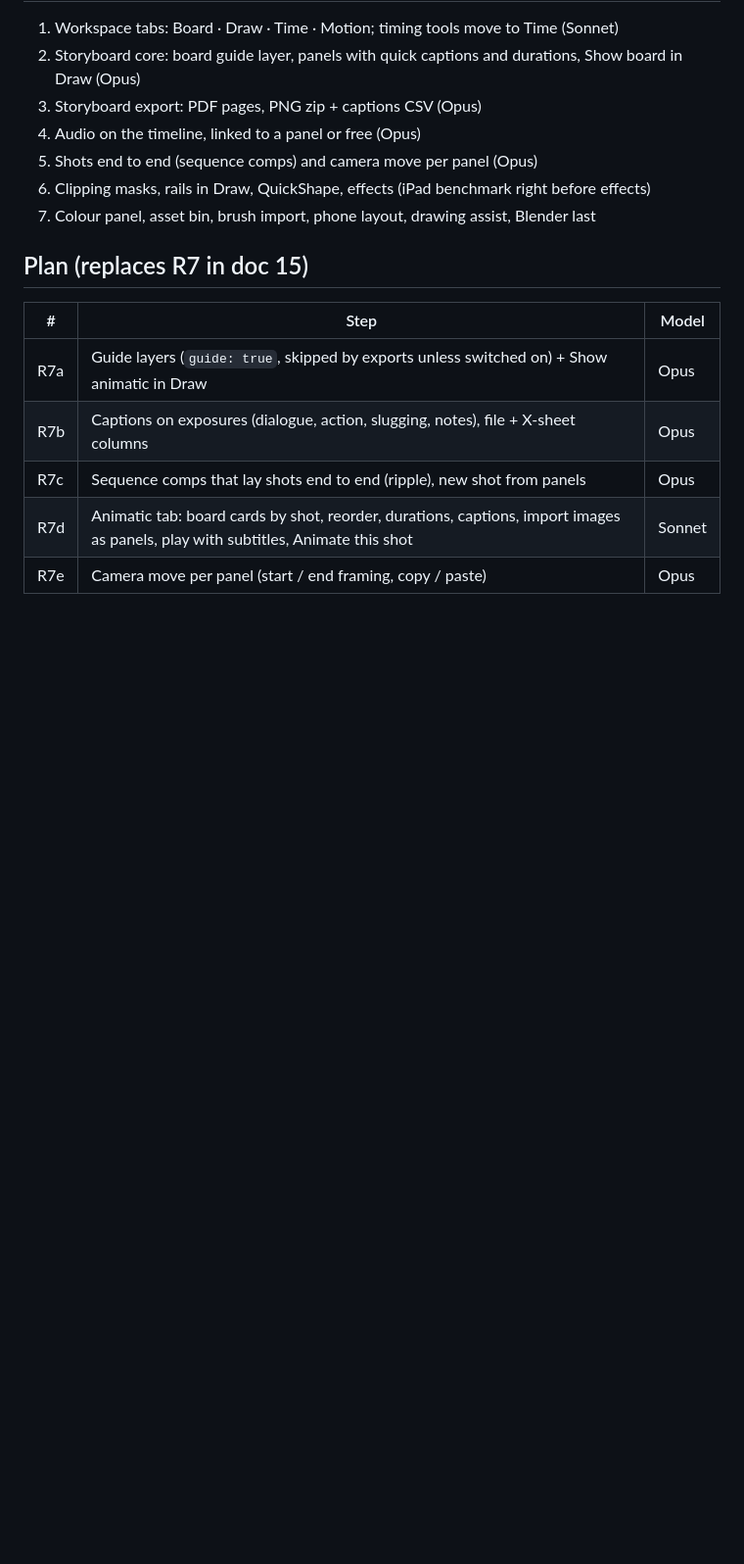
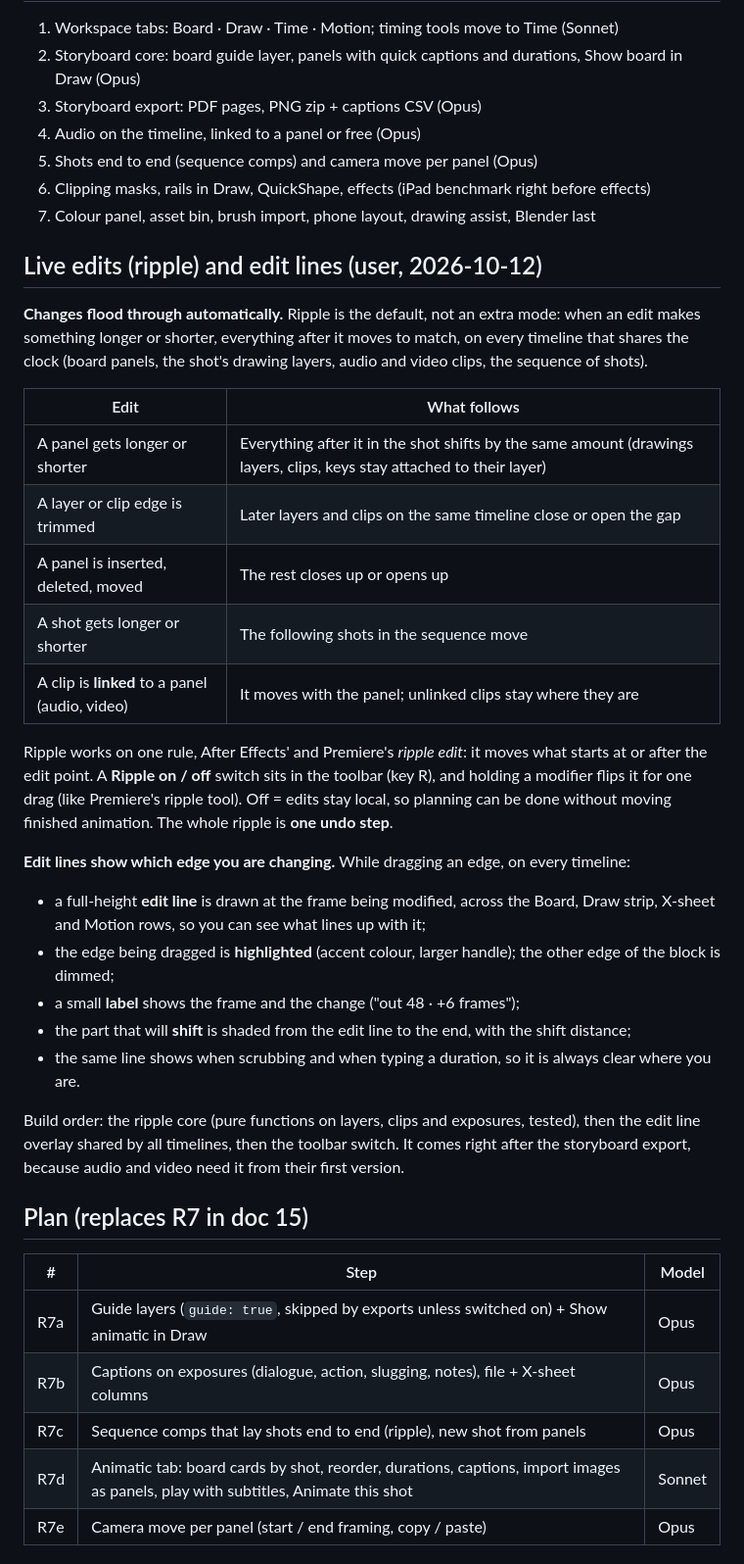
Before and after one commit to dustooned/2Dope, a Markdown page: docs/feature-deconstruction/16-storyboard-pro-animatic.md, the part around the change. Shown at 98% size. Drawn GitHub-style; blank space fills up the shorter version.

Commit message:
docs: ripple (flood) edits by default and edit lines that show which edge is being changed
Co-Authored-By: Claude Sonnet 5.5 <noreply@anthropic.com>

```diff
--- a/docs/feature-deconstruction/16-storyboard-pro-animatic.md
+++ b/docs/feature-deconstruction/16-storyboard-pro-animatic.md
@@ -68,6 +68,38 @@ can be typed in one run. The same fields appear as X-sheet columns.
 6. Clipping masks, rails in Draw, QuickShape, effects (iPad benchmark right before effects)
 7. Colour panel, asset bin, brush import, phone layout, drawing assist, Blender last
 
+## Live edits (ripple) and edit lines (user, 2026-10-12)
+
+**Changes flood through automatically.** Ripple is the default, not an extra mode: when an edit makes
+something longer or shorter, everything after it moves to match, on every timeline that shares the
+clock (board panels, the shot's drawing layers, audio and video clips, the sequence of shots).
+
+| Edit | What follows |
+|---|---|
+| A panel gets longer or shorter | Everything after it in the shot shifts by the same amount (drawings layers, clips, keys stay attached to their layer) |
+| A layer or clip edge is trimmed | Later layers and clips on the same timeline close or open the gap |
+| A panel is inserted, deleted, moved | The rest closes up or opens up |
+| A shot gets longer or shorter | The following shots in the sequence move |
+| A clip is **linked** to a panel (audio, video) | It moves with the panel; unlinked clips stay where they are |
+
+Ripple works on one rule, After Effects' and Premiere's *ripple edit*: it moves what starts at or
+after the edit point. A **Ripple on / off** switch sits in the toolbar (key R), and holding a
+modifier flips it for one drag (like Premiere's ripple tool). Off = edits stay local, so planning
+can be done without moving finished animation. The whole ripple is **one undo step**.
+
+**Edit lines show which edge you are changing.** While dragging an edge, on every timeline:
+- a full-height **edit line** is drawn at the frame being modified, across the Board, Draw strip,
+  X-sheet and Motion rows, so you can see what lines up with it;
+- the edge being dragged is **highlighted** (accent colour, larger handle); the other edge of the
+  block is dimmed;
+- a small **label** shows the frame and the change ("out 48 · +6 frames");
+- the part that will **shift** is shaded from the edit line to the end, with the shift distance;
+- the same line shows when scrubbing and when typing a duration, so it is always clear where you are.
+
+Build order: the ripple core (pure functions on layers, clips and exposures, tested), then the edit
+line overlay shared by all timelines, then the toolbar switch. It comes right after the storyboard
+export, because audio and video need it from their first version.
+
 ## Plan (replaces R7 in doc 15)
 
 | # | Step | Model |
```
